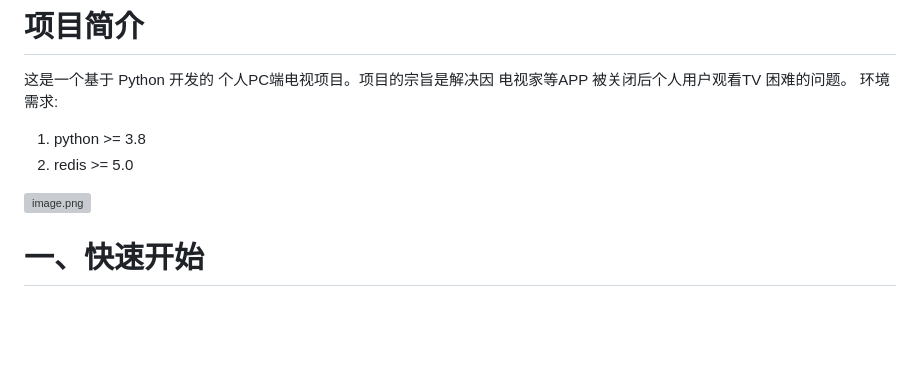
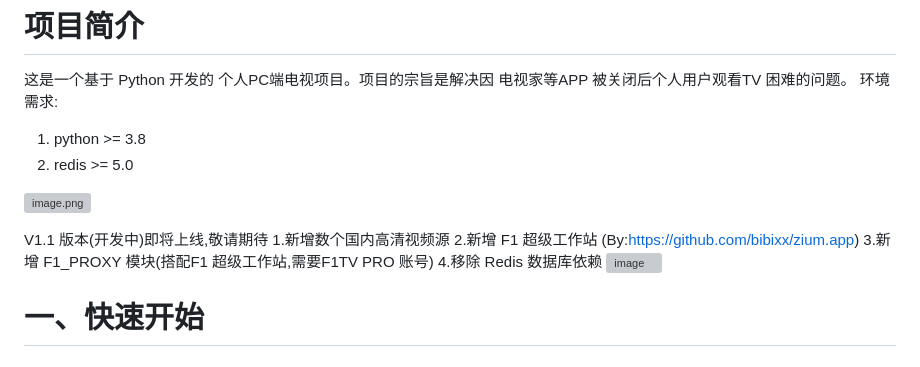
Before and after one commit to sang8052/py_pctv, a Markdown page: README.md, the part around the change. Rendered like a GitHub page; blank space fills up the shorter version; grey boxes are pictures that could not be loaded.

Commit message:
V1.1 更新预告

```diff
--- a/README.md
+++ b/README.md
@@ -16,6 +16,15 @@
 2. redis  >= 5.0
 
 ![image.png](https://cdn.nlark.com/yuque/0/2024/png/2484069/1709796812720-6ba12a6e-de31-4507-a050-3c4929a3c35b.png#averageHue=%23272727&clientId=ua7cee7c3-81fa-4&from=paste&height=491&id=uf1268078&originHeight=491&originWidth=970&originalType=binary&ratio=1&rotation=0&showTitle=false&size=75096&status=done&style=none&taskId=uefd62279-557e-4142-8f26-aa1ef75639c&title=&width=970)
+
+V1.1 版本(开发中)即将上线,敬请期待
+1.新增数个国内高清视频源
+2.新增 F1 超级工作站 (By:https://github.com/bibixx/zium.app)
+3.新增 F1_PROXY 模块(搭配F1 超级工作站,需要F1TV PRO 账号)
+4.移除 Redis 数据库依赖
+![image](https://github.com/sang8052/py_pctv/assets/31176926/328b14d6-9f1a-43a7-8e1f-c677c747e8bc)
+
+
 # 一、快速开始
 ## 安装redis 数据库
 下载 windows 版本的 redis 安装包 (5.0.14.1)
```
